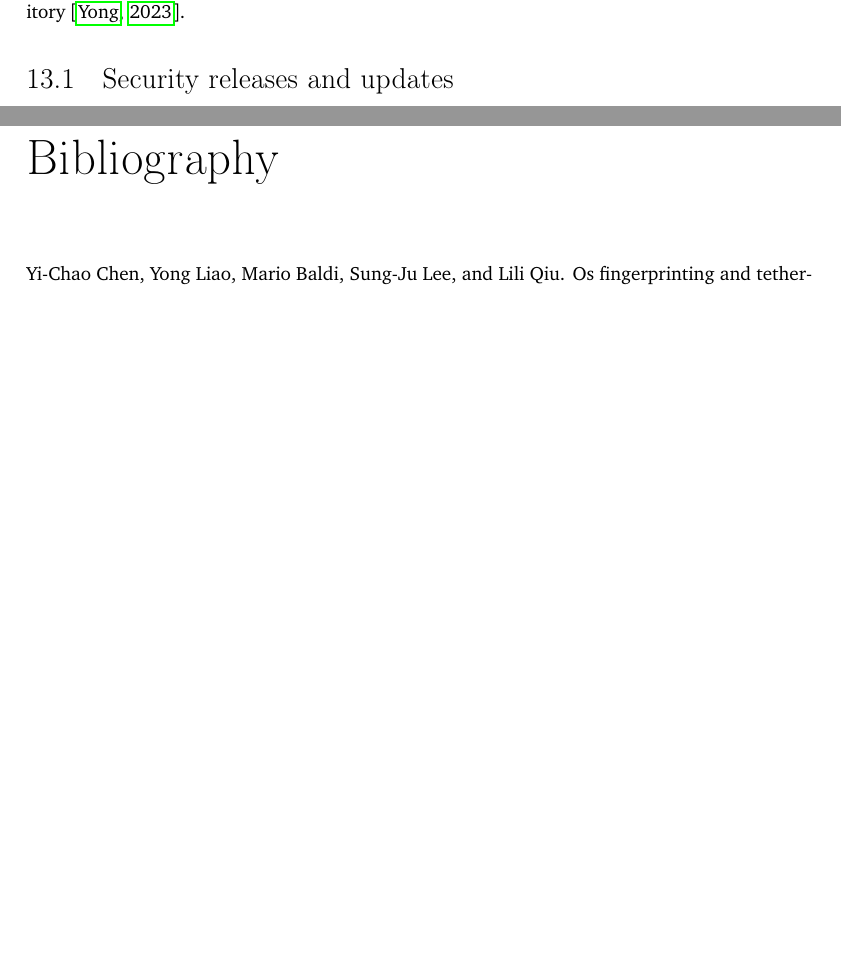
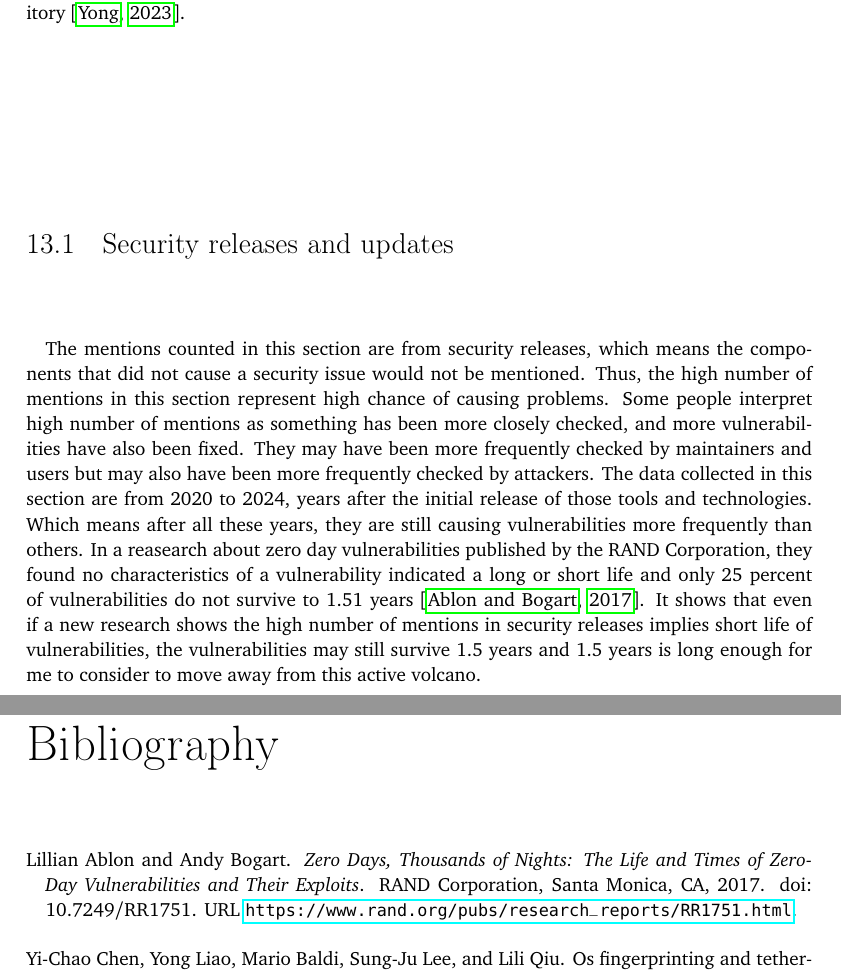
Before and after one commit to YongBinnnnnnnnnnnnnnnnnnnnnnnnnnnnnnnnn/hood, a LaTeX thesis (paper/paper.tex): two parts of pages 57 and 85 of 86, joined at a grey line, cut so that both start at the same text, the shorter picture padded with empty space. Compiled offline with pdfLaTeX.

Commit message:
Update paper.tex

```diff
--- a/paper/paper.tex
+++ b/paper/paper.tex
@@ -693,6 +693,8 @@ Network activities of the firewall system are logged to multiple places by multi
 This chapter analyzes security events and provides reasons why many things that could bring convenience are disabled in the firewall. Related data can be found from project GitHub repository \citep{hood:github}.
 
 \section{Security releases and updates}
+\paragraph{}
+The mentions counted in this section are from security releases, which means the components that did not cause a security issue would not be mentioned. Thus, the high number of mentions in this section represent high chance of causing problems. Some people interpret high number of mentions as something has been more closely checked, and more vulnerabilities have also been fixed. They may have been more frequently checked by maintainers and users but may also have been more frequently checked by attackers. The data collected in this section are from 2020 to 2024, years after the initial release of those tools and technologies. Which means after all these years, they are still causing vulnerabilities more frequently than others. In a reasearch about zero day vulnerabilities published by the RAND Corporation, they found no characteristics of a vulnerability indicated a long or short life and only 25 percent of vulnerabilities do not survive to 1.51 years \citep{zeroday:life}. It shows that even if a new research shows the high number of mentions in security releases implies short life of vulnerabilities, the vulnerabilities may still survive 1.5 years and 1.5 years is long enough for me to consider to move away from this active volcano.
 \begin{figure}[H]
   \includegraphics[width=\textwidth]{data/apple_security_releases/result.png}
   \caption{Top 19 mostly mentioned components in Apple security releases\newline from January 8th, 2020 to January 12th, 2024}
```
